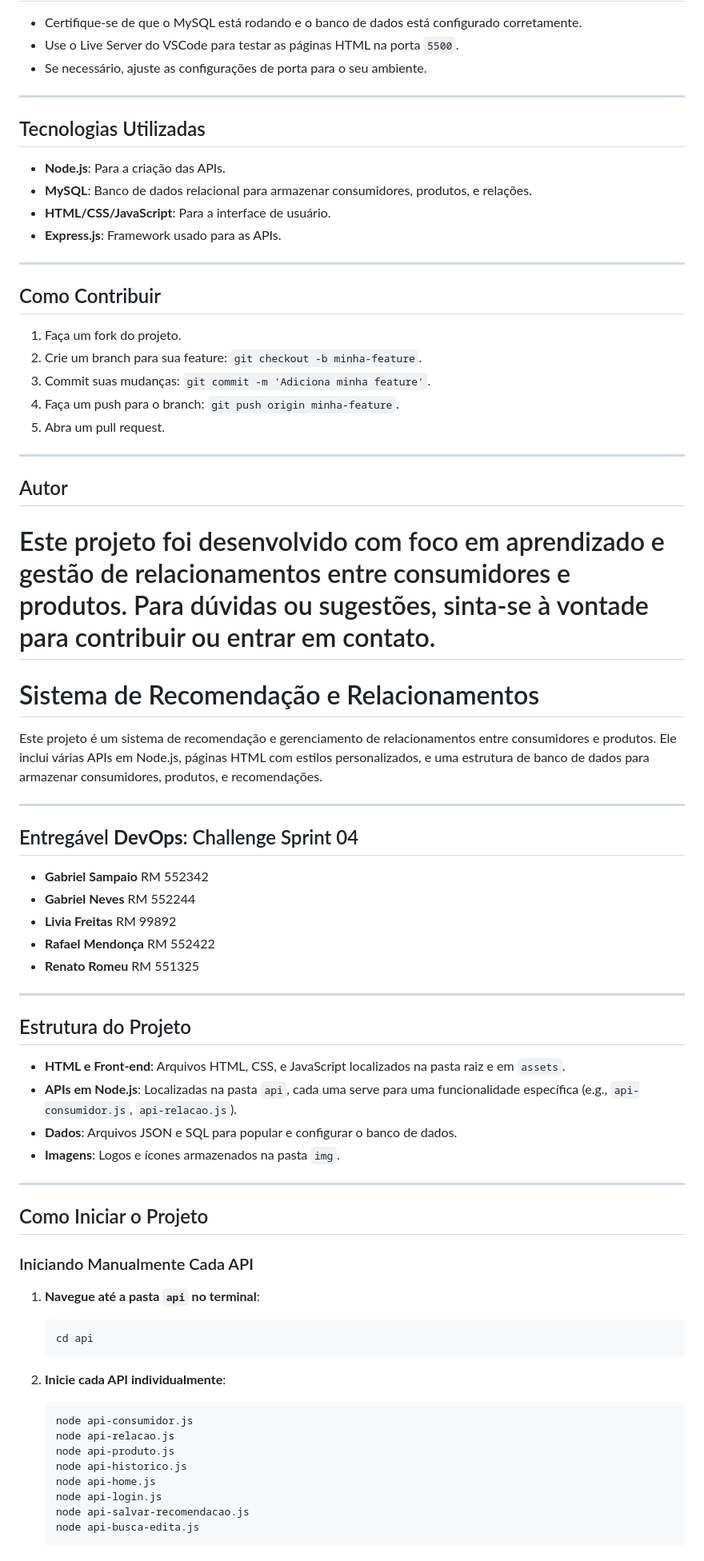
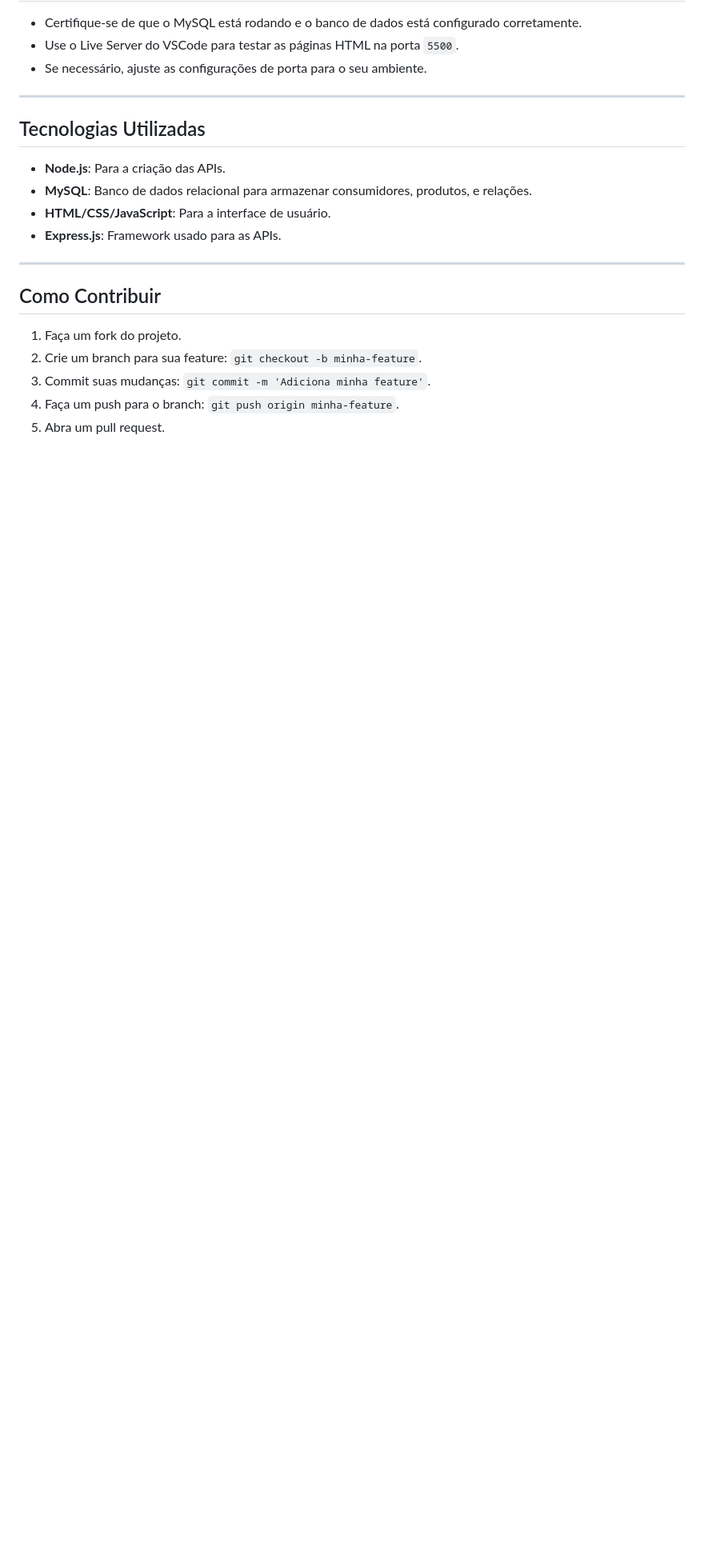
Before and after one commit to RenatoRussano/sprint04-devops, a Markdown page: README.md, the part around one of its changes. Shown at 80% size. Rendered like a GitHub page; blank space fills up the shorter version.

````diff
--- a/README.md
+++ b/README.md
@@ -114,58 +114,3 @@ Este projeto é um sistema de recomendação e gerenciamento de relacionamentos
 3. Commit suas mudanças: `git commit -m 'Adiciona minha feature'`.
 4. Faça um push para o branch: `git push origin minha-feature`.
 5. Abra um pull request.
-
----
-
-## Autor
-
-Este projeto foi desenvolvido com foco em aprendizado e gestão de relacionamentos entre consumidores e produtos. Para dúvidas ou sugestões, sinta-se à vontade para contribuir ou entrar em contato.
-=======
-
-# Sistema de Recomendação e Relacionamentos
-
-Este projeto é um sistema de recomendação e gerenciamento de relacionamentos entre consumidores e produtos. Ele inclui várias APIs em Node.js, páginas HTML com estilos personalizados, e uma estrutura de banco de dados para armazenar consumidores, produtos, e recomendações.
-
----
-
-## Entregável **DevOps**: Challenge Sprint 04
-
-
-- **Gabriel Sampaio** RM 552342
-- **Gabriel Neves** RM 552244
-- **Livia Freitas** RM 99892
-- **Rafael Mendonça** RM 552422
-- **Renato Romeu** RM 551325
-
----
-
-## Estrutura do Projeto
-
-- **HTML e Front-end**: Arquivos HTML, CSS, e JavaScript localizados na pasta raiz e em `assets`.
-- **APIs em Node.js**: Localizadas na pasta `api`, cada uma serve para uma funcionalidade específica (e.g., `api-consumidor.js`, `api-relacao.js`).
-- **Dados**: Arquivos JSON e SQL para popular e configurar o banco de dados.
-- **Imagens**: Logos e ícones armazenados na pasta `img`.
-
----
-
-## Como Iniciar o Projeto
-
-### Iniciando Manualmente Cada API
-
-1. **Navegue até a pasta `api` no terminal**:
-   ```bash
-   cd api
-   ```
-
-2. **Inicie cada API individualmente**:
-   ```bash
-   node api-consumidor.js
-   node api-relacao.js
-   node api-produto.js
-   node api-historico.js
-   node api-home.js
-   node api-login.js
-   node api-salvar-recomendacao.js
-   node api-busca-edita.js
-   ```
-
````
Also changed, not shown: other parts of README.md (+0 -76 lines).
